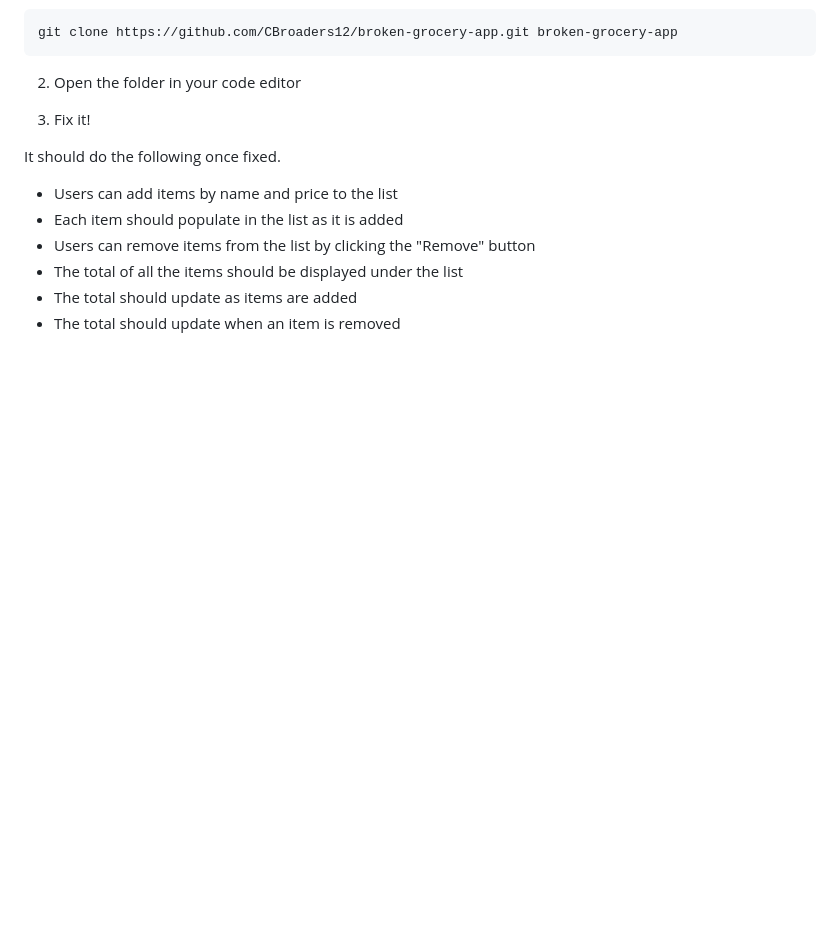
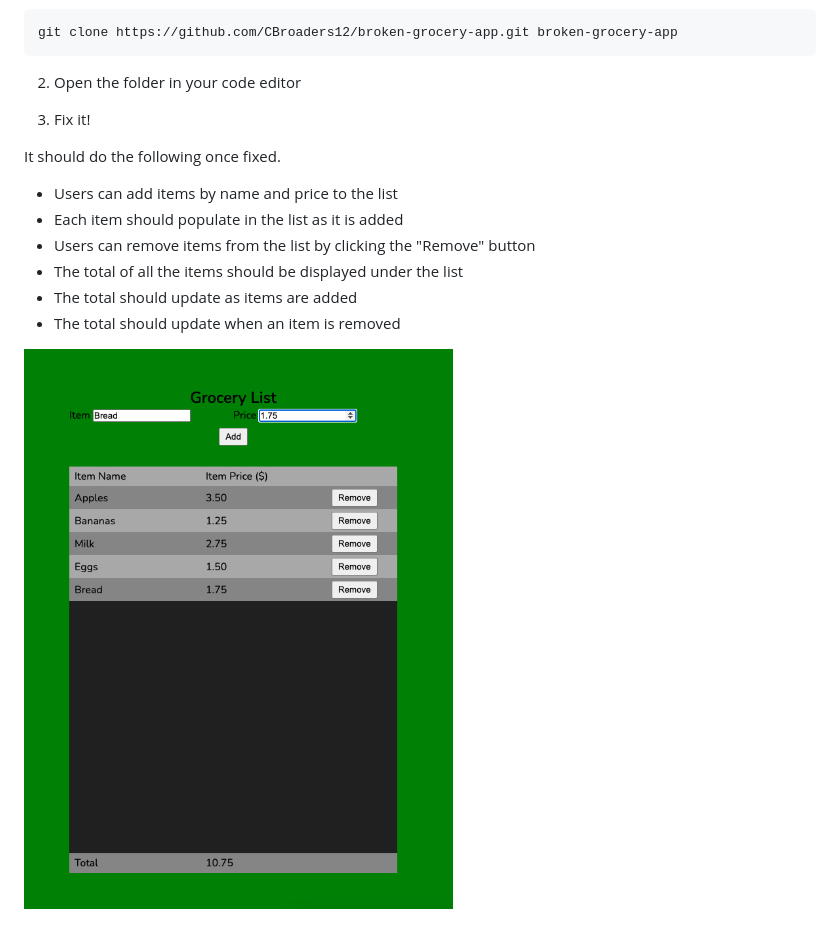
Before and after one commit to CBroaders12/broken-grocery-app, a Markdown page: README.md, the part around the change printed below. Drawn GitHub-style; pictures changed too: screenshots/working-screenshot.png (added); blank space fills up the shorter version.

Commit message:
add working screenshot to README

```diff
--- a/README.md
+++ b/README.md
@@ -24,3 +24,5 @@ It should do the following once fixed.
 -   The total of all the items should be displayed under the list
 -   The total should update as items are added
 -   The total should update when an item is removed
+
+![Working Screenshot](./screenshots/working-screenshot.png 'Working Screenshot')
```
Also changed, not shown: other parts of README.md (+1 -1 lines).
